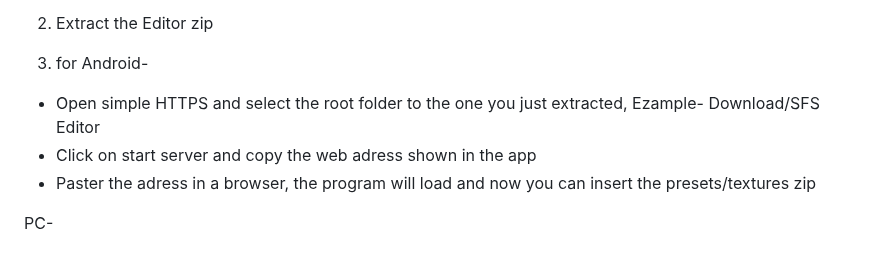
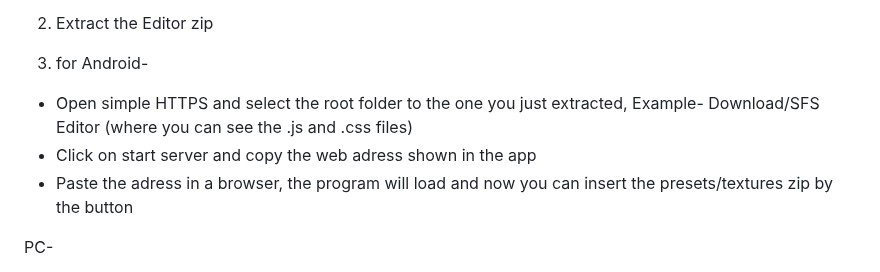
Before and after one commit to Tserieskinda/Sfs-System-Editor, a Markdown page: README.md, the part around the change. Rendered like a GitHub page.

```diff
--- a/README.md
+++ b/README.md
@@ -21,9 +21,9 @@ If you're on mobile/weak device You might have to wait a bit more for loading.
 2) Extract the Editor zip
 
 3) for Android-
-- Open simple HTTPS and select the root folder to the one you just extracted, Ezample- Download/SFS Editor
+- Open simple HTTPS and select the root folder to the one you just extracted, Example- Download/SFS Editor (where you can see the .js and .css files)
 - Click on start server and copy the web adress shown in the app
-- Paster the adress in a browser, the program will load and now you can insert the presets/textures zip
+- Paste the adress in a browser, the program will load and now you can insert the presets/textures zip by the button
 
  PC-
  - Press Win+X and open Terminal
```
